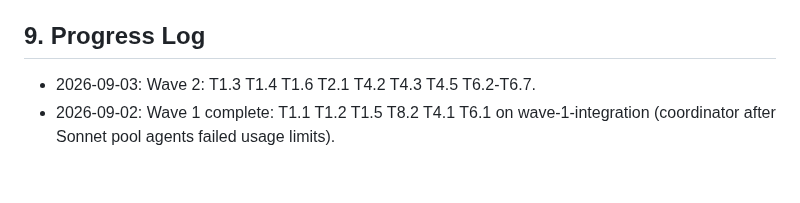
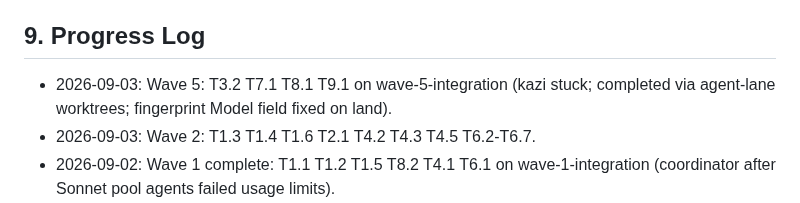
Before and after one commit to agentgavel/agentgavel, a Markdown page: docs/plan.md, the part around the change. GitHub-like rendering; blank space fills up the shorter version.

Commit message:
docs: add Wave 5 progress log entry

```diff
--- a/docs/plan.md
+++ b/docs/plan.md
@@ -211,6 +211,8 @@ Rules:
 
 ## 9. Progress Log
 
+- 2026-09-03: Wave 5: T3.2 T7.1 T8.1 T9.1 on wave-5-integration (kazi stuck;
+  completed via agent-lane worktrees; fingerprint Model field fixed on land).
 - 2026-09-03: Wave 2: T1.3 T1.4 T1.6 T2.1 T4.2 T4.3 T4.5 T6.2-T6.7.
 - 2026-09-02: Wave 1 complete: T1.1 T1.2 T1.5 T8.2 T4.1 T6.1 on
   wave-1-integration (coordinator after Sonnet pool agents failed usage limits).
```
